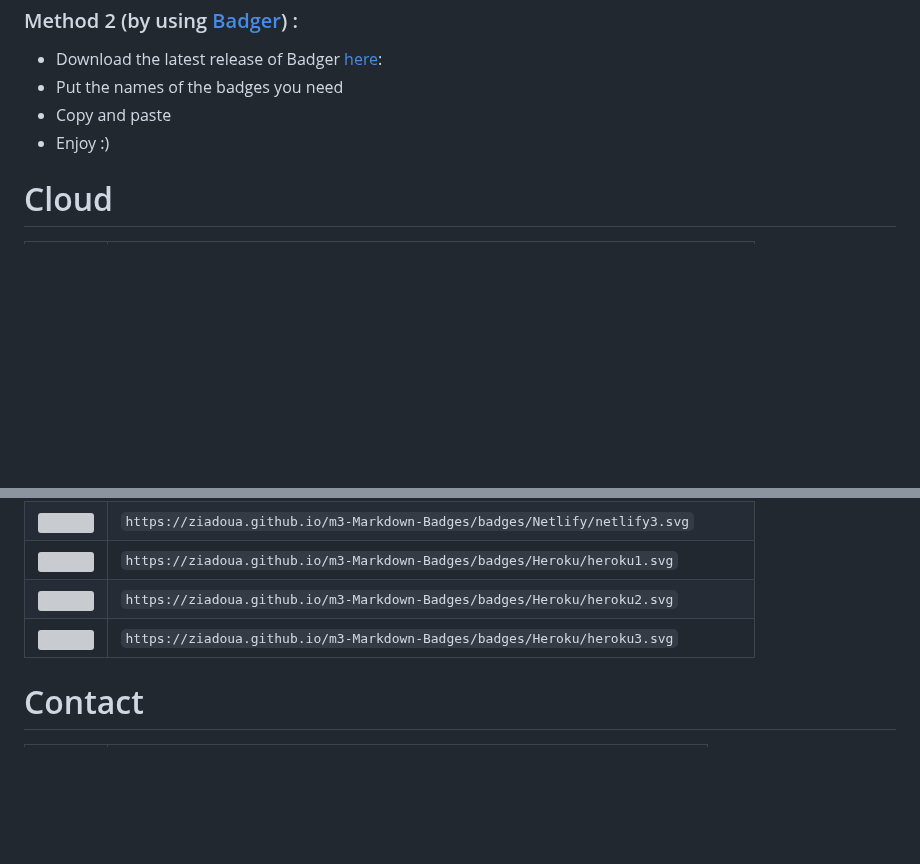
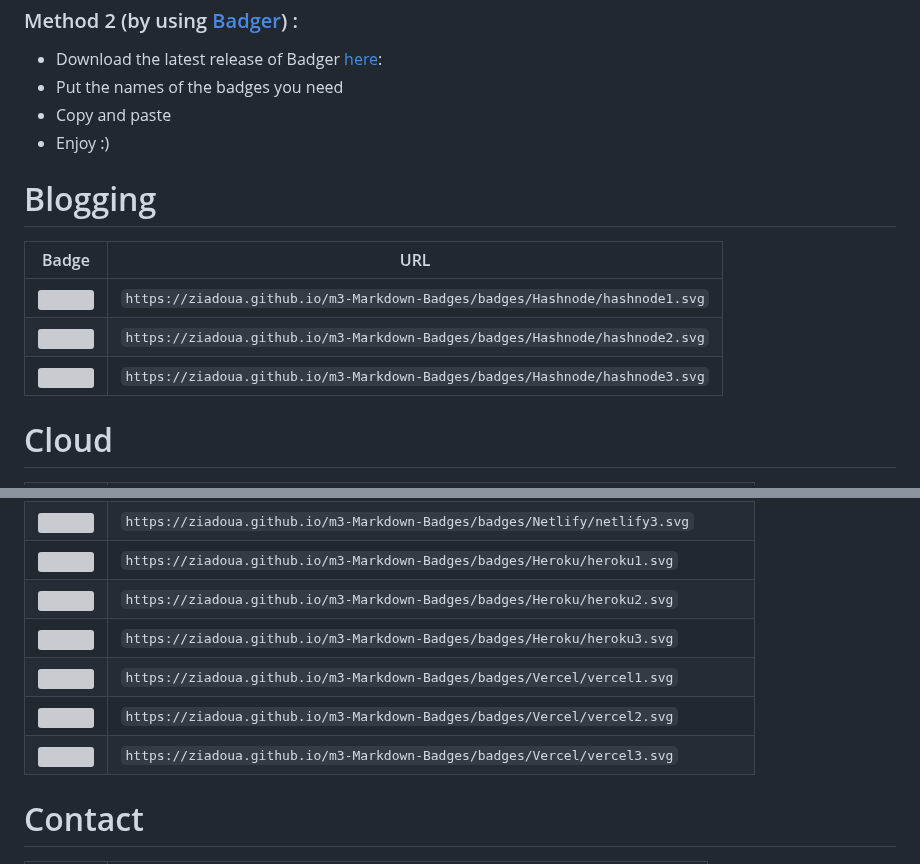
Before and after one commit to ziadOUA/m3-Markdown-Badges, a Markdown page: README.md, 2 parts joined by grey strips. Drawn GitHub-style; blank space fills up the shorter version; grey boxes are pictures that could not be loaded.

Commit message:
Updated the badge list

```diff
--- a/README.md
+++ b/README.md
@@ -68,6 +68,14 @@
 - Copy and paste
 - Enjoy :)
 
+# Blogging
+
+| Badge | URL |
+| -------------------------------- | -------------------------------- |
+| <img src="https://ziadoua.github.io/m3-Markdown-Badges/badges/Hashnode/hashnode1.svg"> | `https://ziadoua.github.io/m3-Markdown-Badges/badges/Hashnode/hashnode1.svg` |
+| <img src="https://ziadoua.github.io/m3-Markdown-Badges/badges/Hashnode/hashnode2.svg"> | `https://ziadoua.github.io/m3-Markdown-Badges/badges/Hashnode/hashnode2.svg` |
+| <img src="https://ziadoua.github.io/m3-Markdown-Badges/badges/Hashnode/hashnode3.svg"> | `https://ziadoua.github.io/m3-Markdown-Badges/badges/Hashnode/hashnode3.svg` |
+
 # Cloud
 
 | Badge                                                                                      | URL                                                                              |
@@ -81,6 +89,9 @@
 | <img src="https://ziadoua.github.io/m3-Markdown-Badges/badges/Heroku/heroku1.svg"> | `https://ziadoua.github.io/m3-Markdown-Badges/badges/Heroku/heroku1.svg` |
 | <img src="https://ziadoua.github.io/m3-Markdown-Badges/badges/Heroku/heroku2.svg"> | `https://ziadoua.github.io/m3-Markdown-Badges/badges/Heroku/heroku2.svg` |
 | <img src="https://ziadoua.github.io/m3-Markdown-Badges/badges/Heroku/heroku3.svg"> | `https://ziadoua.github.io/m3-Markdown-Badges/badges/Heroku/heroku3.svg` |
+| <img src="https://ziadoua.github.io/m3-Markdown-Badges/badges/Vercel/vercel1.svg"> | `https://ziadoua.github.io/m3-Markdown-Badges/badges/Vercel/vercel1.svg` |
+| <img src="https://ziadoua.github.io/m3-Markdown-Badges/badges/Vercel/vercel2.svg"> | `https://ziadoua.github.io/m3-Markdown-Badges/badges/Vercel/vercel2.svg` |
+| <img src="https://ziadoua.github.io/m3-Markdown-Badges/badges/Vercel/vercel3.svg"> | `https://ziadoua.github.io/m3-Markdown-Badges/badges/Vercel/vercel3.svg` |
 
 # Contact
 
```
